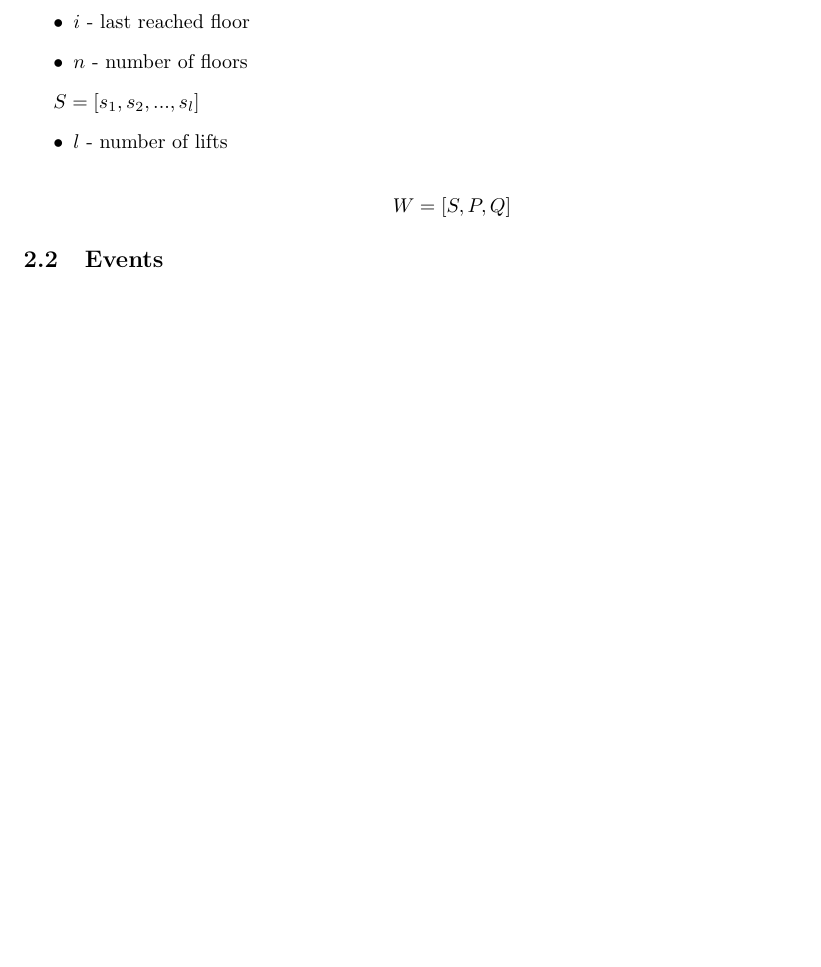
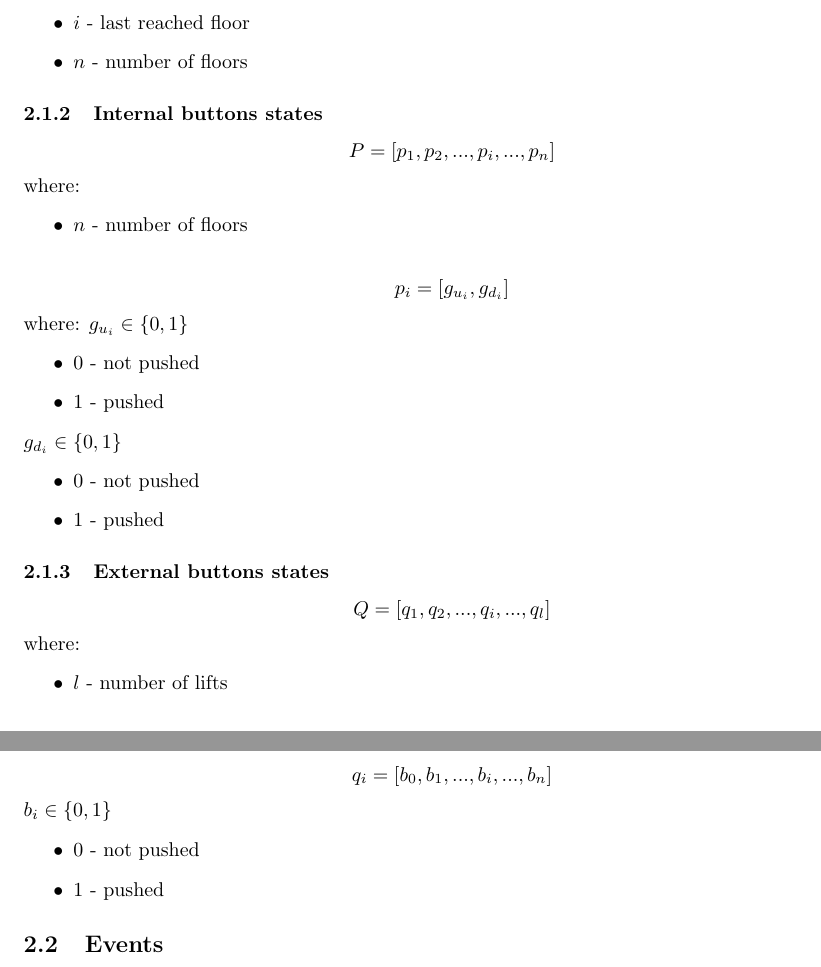
Before and after one commit to cdynak/lift-event-based-control, a LaTeX document (report/report.tex): part of page 2 of 2 before the commit and two parts of pages 2 and 3 of 3 after it, the two joined at a grey line, cut so that both start at the same text, the shorter picture padded with empty space. Compiled offline with pdfLaTeX.

Commit message:
extend report, add output files

```diff
--- a/report/report.tex
+++ b/report/report.tex
@@ -59,14 +69,42 @@ where:
   \item \(n\) - number of floors
 \end{itemize}
 
-\(S=[s_1, s_2, ..., s_l]\)
+\subsubsection{Internal buttons states}
+
+\[ P = [p_1, p_2, ..., p_i, ..., p_n] \]
+where:
+\begin{itemize}
+  \item \(n\) - number of floors
+\end{itemize}
+
+\[ p_i = [g_{u_i}, g_{d_i}] \]
+where:
+\(g_{u_i} \in \{0,1\}\)
+\begin{itemize}
+  \item 0 - not pushed
+  \item 1 - pushed
+\end{itemize}
+\(g_{d_i} \in \{0,1\}\)
+\begin{itemize}
+  \item 0 - not pushed
+  \item 1 - pushed
+\end{itemize}
+
+
+\subsubsection{External buttons states}
+\[ Q = [q_1, q_2, ..., q_i, ..., q_l] \]
+where:
 \begin{itemize}
   \item \(l\) - number of lifts
 \end{itemize}
+\[q_i = [b_0, b_1, ..., b_i, ..., b_n] \]
+\(b_i \in \{0,1\} \)
+\begin{itemize}
+  \item 0 - not pushed
+  \item 1 - pushed
+\end{itemize}
 
-\[
-W = [S, P, Q]
-\]
+
 
 %\newpage
 % dwa
```
Also changed, not shown: report/img/simulator_controller.png (added), report/report.pdf (added), report/report.tex (12 more changed lines).
